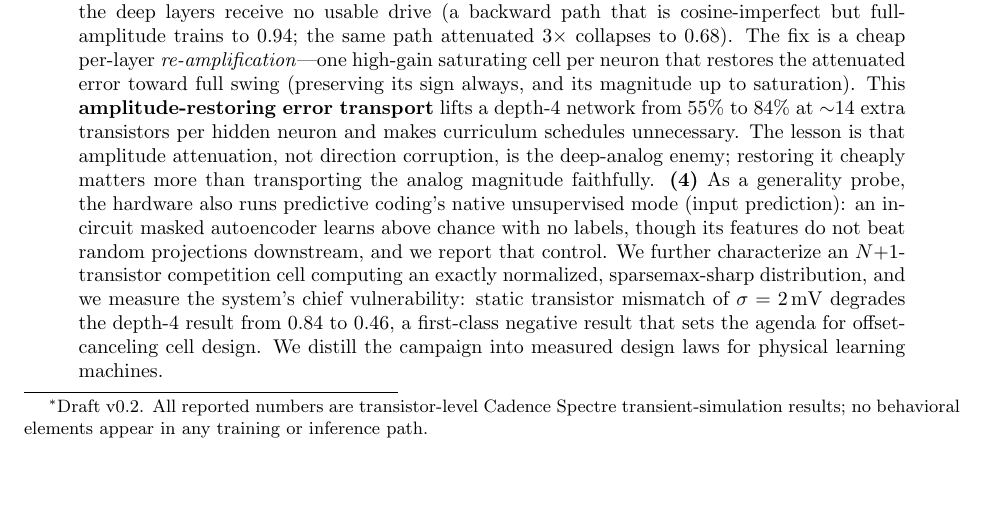
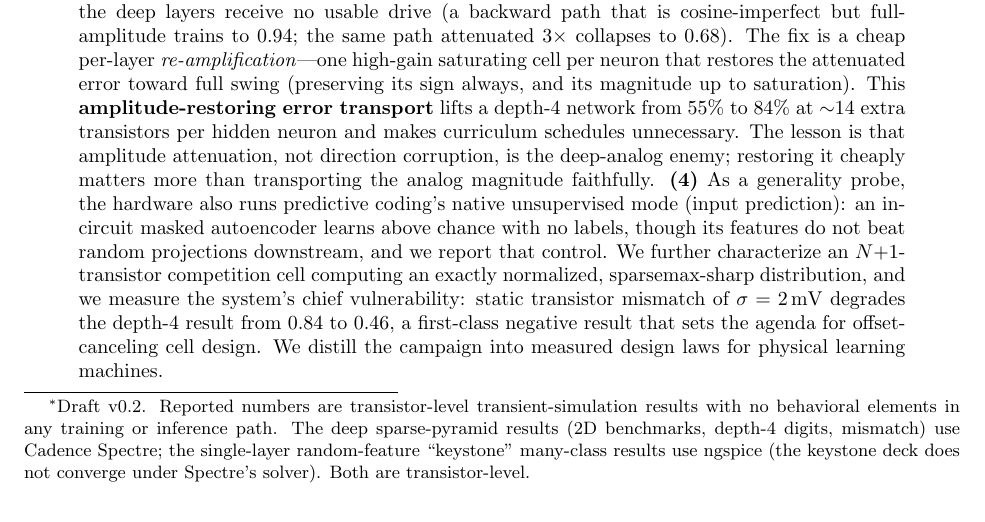
Before and after one commit to thomasnormal/spicenn2, a LaTeX paper (paper/paper.tex): part of page 1 of 14, cut so that both start at the same text. Compiled offline with pdfLaTeX.

Commit message:
paper provenance honesty: carve out keystone many-class results as ngspice (deck won't converge in Spectre); deep path is Spectre

```diff
--- a/paper/paper.tex
+++ b/paper/paper.tex
@@ -14,7 +14,7 @@
 
 \title{Learning Entirely in Circuit Dynamics:\\
 Transistor-Level Analog Predictive Coding}
-\author{Thomas D.\ Ahle\thanks{Draft v0.2. All reported numbers are transistor-level Cadence Spectre transient-simulation results; no behavioral elements appear in any training or inference path.}}
+\author{Thomas D.\ Ahle\thanks{Draft v0.2. Reported numbers are transistor-level transient-simulation results with no behavioral elements in any training or inference path. The deep sparse-pyramid results (2D benchmarks, depth-4 digits, mismatch) use Cadence Spectre; the single-layer random-feature ``keystone'' many-class results use ngspice (the keystone deck does not converge under Spectre's solver). Both are transistor-level.}}
 \date{June 2026}
 
 \begin{document}
```
Also changed, not shown: paper/paper.pdf.
